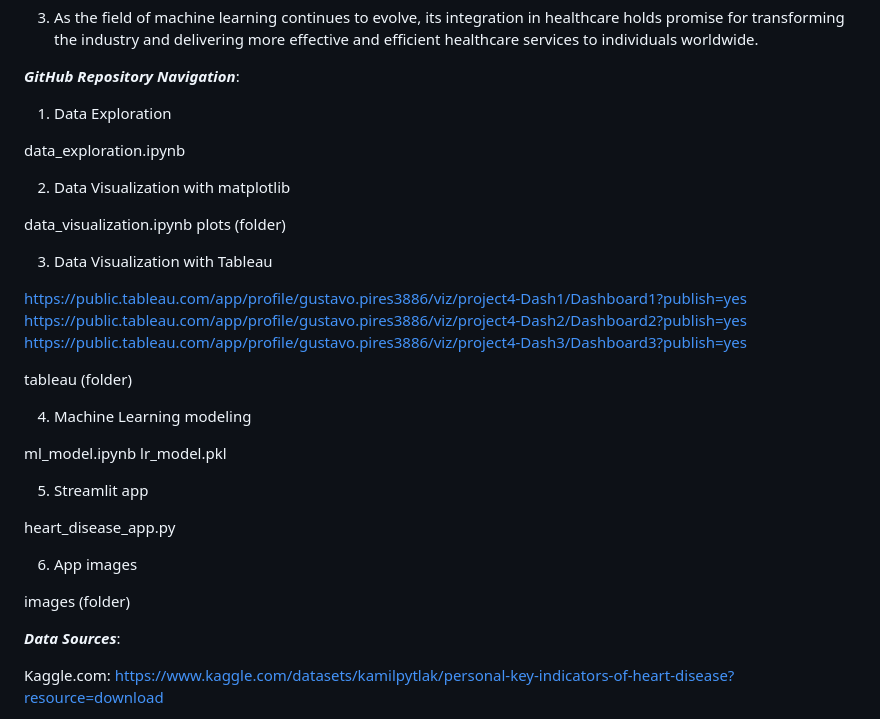
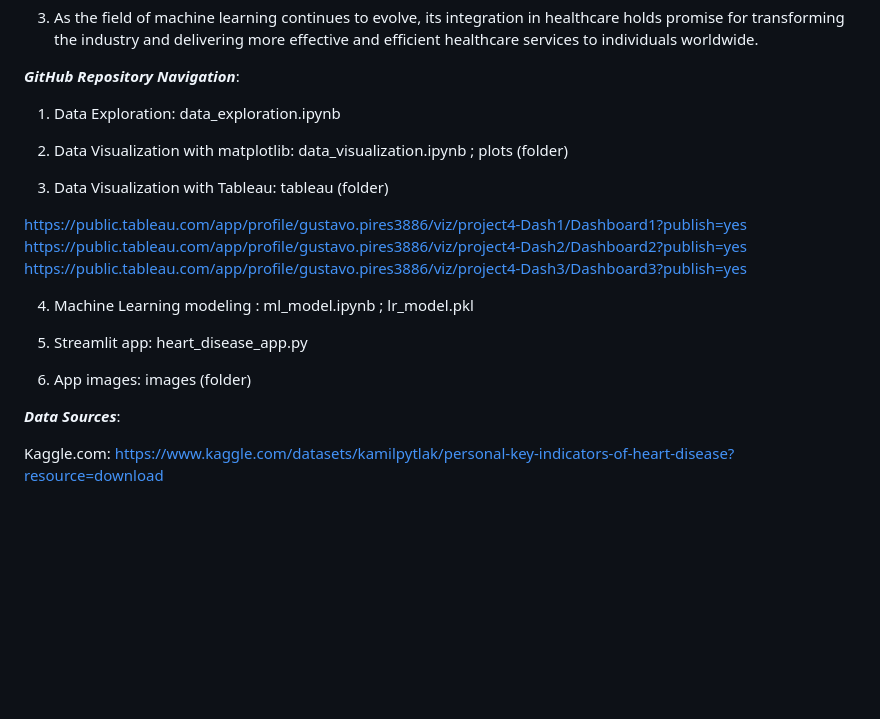
Before and after one commit to gustavo-cupertino/project-4-group-6, a Markdown page: README.md, the part around the change. Rendered like a GitHub page; blank space fills up the shorter version.

```diff
--- a/README.md
+++ b/README.md
@@ -72,35 +72,21 @@ A Heart Disease Predictor app was created to allow users to input data and and r
 
 ***GitHub Repository Navigation***:
 
-1. Data Exploration
+1. Data Exploration: data_exploration.ipynb
 
-data_exploration.ipynb
+2. Data Visualization with matplotlib: data_visualization.ipynb ; plots (folder)
 
-2. Data Visualization with matplotlib
-
-data_visualization.ipynb
-plots (folder)
-
-3. Data Visualization with Tableau
+3. Data Visualization with Tableau: tableau (folder)
 
 https://public.tableau.com/app/profile/gustavo.pires3886/viz/project4-Dash1/Dashboard1?publish=yes
 https://public.tableau.com/app/profile/gustavo.pires3886/viz/project4-Dash2/Dashboard2?publish=yes
 https://public.tableau.com/app/profile/gustavo.pires3886/viz/project4-Dash3/Dashboard3?publish=yes
 
-tableau (folder)
+4. Machine Learning modeling : ml_model.ipynb ; lr_model.pkl
 
-4. Machine Learning modeling
+5. Streamlit app: heart_disease_app.py
 
-ml_model.ipynb
-lr_model.pkl
-
-5. Streamlit app
-
-heart_disease_app.py
-
-6. App images
-
-images (folder)
+6. App images: images (folder)
 
 
 ***Data Sources***:
```
